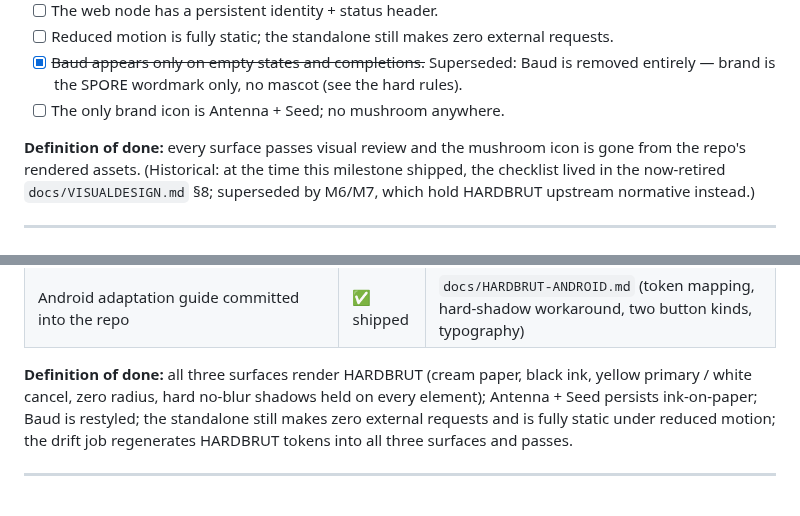
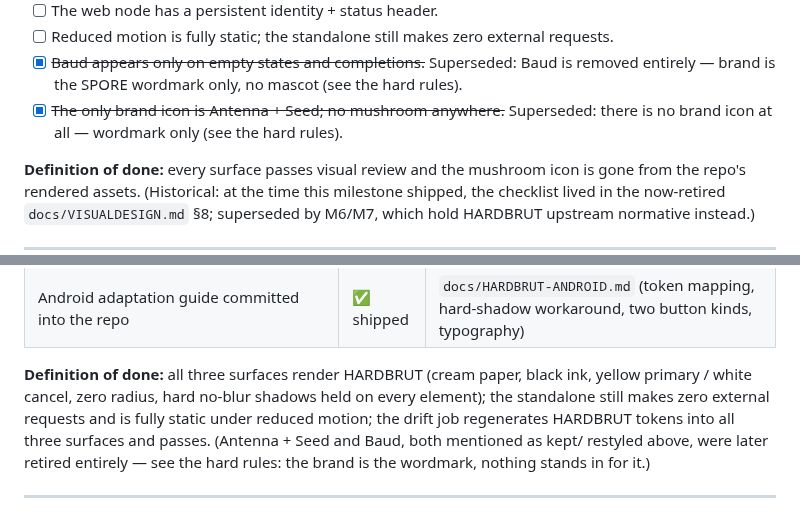
Before and after one commit to sloev/spore, a Markdown page: docs/ROADMAP.md, 2 parts joined by grey strips. Drawn GitHub-style.

Commit message:
docs(roadmap): close the last two stale Antenna+Seed/Baud mentions
M3's acceptance checklist and M6's definition-of-done still described
Antenna+Seed/Baud as the current brand icon, superseded by the later
wordmark-only hard rule (already cleaned up elsewhere in #216's
predecessor pass). Mark them superseded too, same pattern as the
already-fixed spots.

```diff
--- a/docs/ROADMAP.md
+++ b/docs/ROADMAP.md
@@ -175,7 +175,7 @@ work below is the code half that changes what is on screen.
 - [ ] The web node has a persistent identity + status header.
 - [ ] Reduced motion is fully static; the standalone still makes zero external requests.
 - [x] ~~Baud appears only on empty states and completions.~~ Superseded: Baud is removed entirely — brand is the SPORE wordmark only, no mascot (see the hard rules).
-- [ ] The only brand icon is Antenna + Seed; no mushroom anywhere.
+- [x] ~~The only brand icon is Antenna + Seed; no mushroom anywhere.~~ Superseded: there is no brand icon at all — wordmark only (see the hard rules).
 
 **Definition of done:** every surface passes visual review and the mushroom icon is
 gone from the repo's rendered assets. (Historical: at the time this milestone shipped,
@@ -310,10 +310,11 @@ press. Two button kinds — default (yellow) and cancel (white). Auto dark mode.
 
 **Definition of done:** all three surfaces render HARDBRUT (cream paper, black
 ink, yellow primary / white cancel, zero radius, hard no-blur shadows held on
-every element); Antenna + Seed persists ink-on-paper; Baud is restyled; the
-standalone still makes zero external requests and is fully static under reduced
-motion; the drift job regenerates HARDBRUT tokens into all three surfaces and
-passes.
+every element); the standalone still makes zero external requests and is fully
+static under reduced motion; the drift job regenerates HARDBRUT tokens into all
+three surfaces and passes. (Antenna + Seed and Baud, both mentioned as kept/
+restyled above, were later retired entirely — see the hard rules: the brand is
+the wordmark, nothing stands in for it.)
 
 ---
 
```
